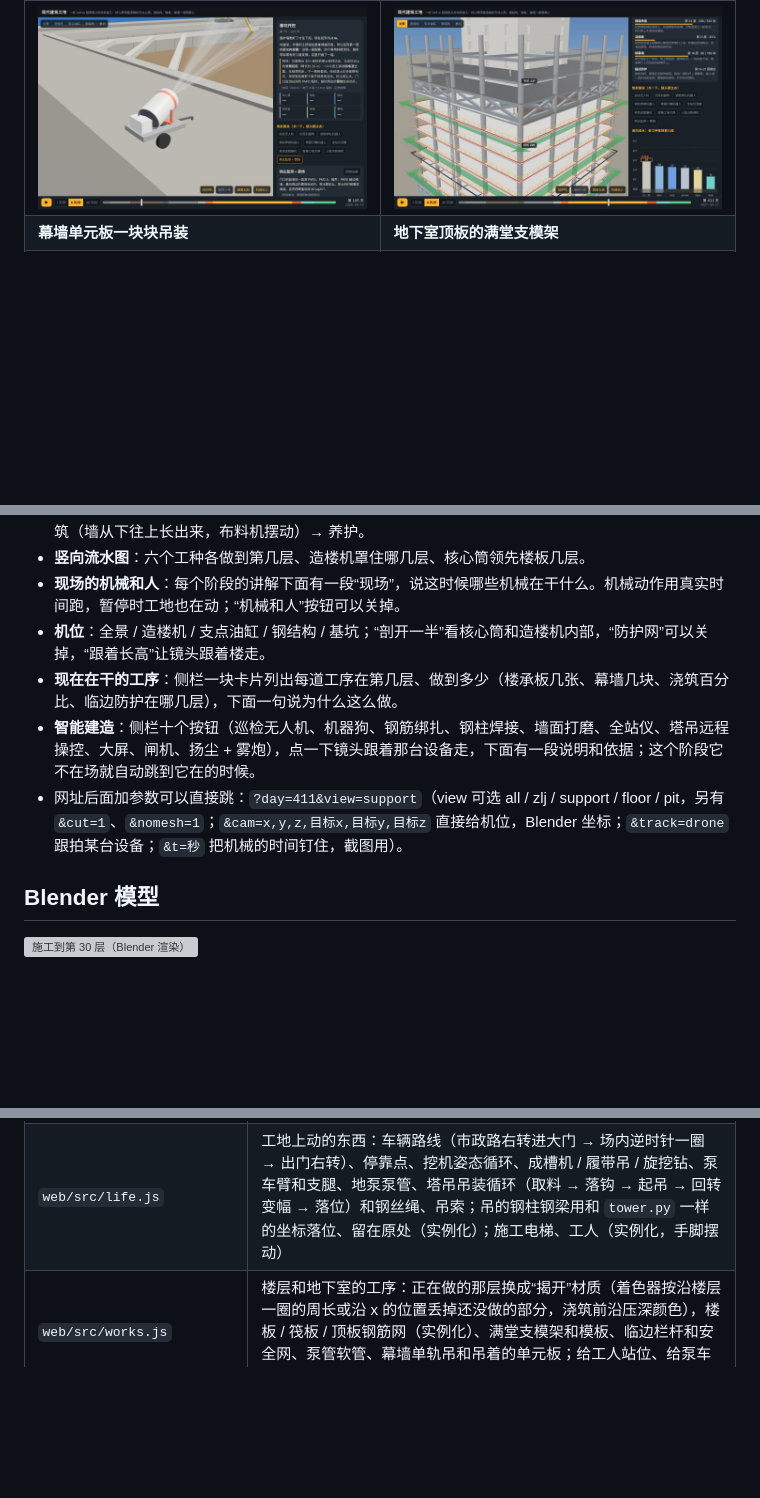
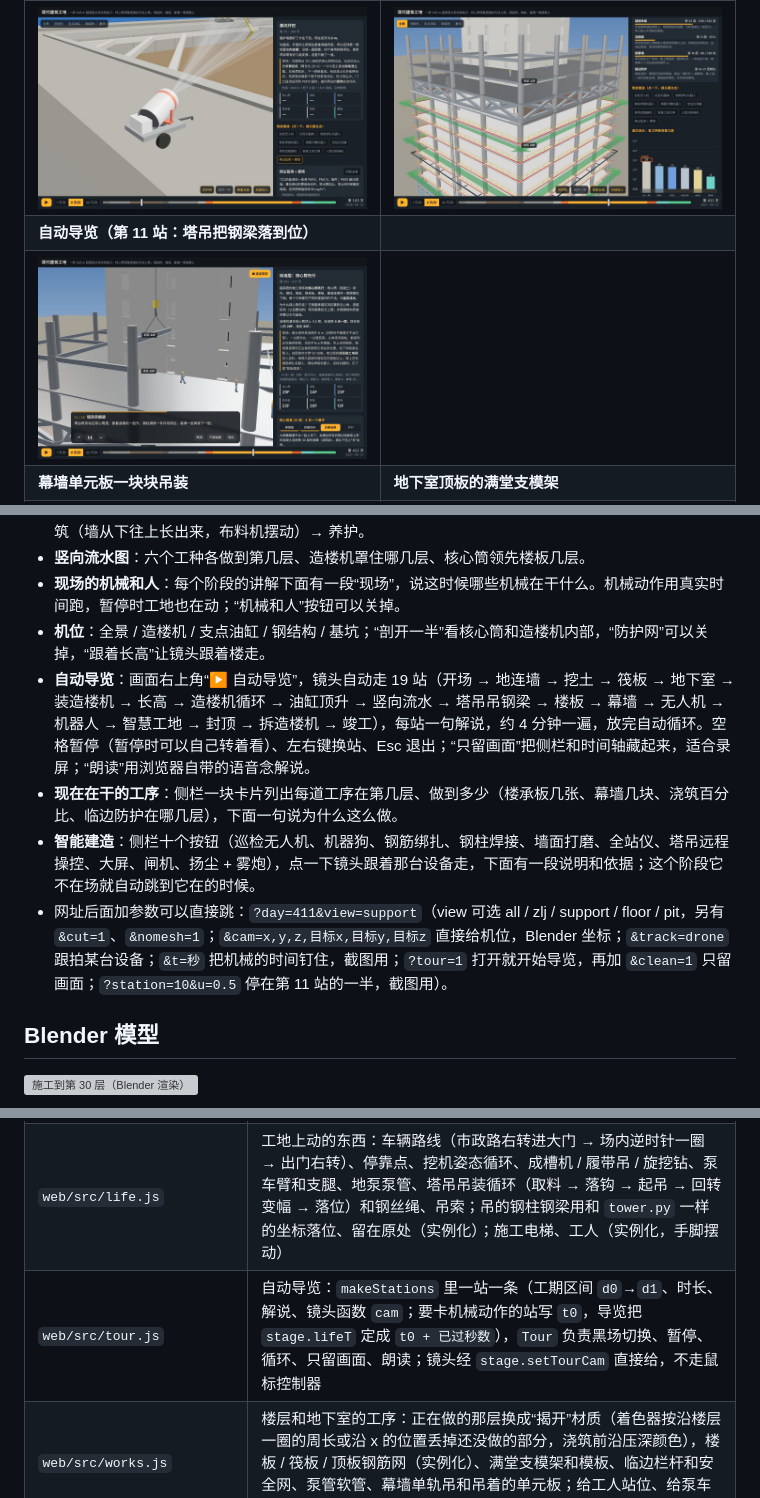
Before and after one commit to GuangxianZhu/HTML-classroom, a Markdown page: 现代建筑工地/README.md, 3 parts joined by grey strips. GitHub-like rendering; pictures changed too: 现代建筑工地/preview/web_tour.jpg (added); blank space fills up the shorter version; grey boxes are pictures that could not be loaded.

```diff
--- a/现代建筑工地/README.md
+++ b/现代建筑工地/README.md
@@ -27,6 +27,8 @@
 | ![](preview/web_rebar.jpg) | ![](preview/web_weld.jpg) |
 | **扬尘超标，雾炮自动开** | **楼板钢筋、浇筑、临边防护** |
 | ![](preview/web_fog.jpg) | ![](preview/web_works.jpg) |
+| **自动导览（第 11 站：塔吊把钢梁落到位）** | |
+| ![](preview/web_tour.jpg) | |
 | **幕墙单元板一块块吊装** | **地下室顶板的满堂支模架** |
 | ![](preview/web_curtain.jpg) | ![](preview/web_shore.jpg) |
 
@@ -37,9 +39,10 @@
 - **竖向流水图**：六个工种各做到第几层、造楼机罩住哪几层、核心筒领先楼板几层。
 - **现场的机械和人**：每个阶段的讲解下面有一段“现场”，说这时候哪些机械在干什么。机械动作用真实时间跑，暂停时工地也在动；“机械和人”按钮可以关掉。
 - **机位**：全景 / 造楼机 / 支点油缸 / 钢结构 / 基坑；“剖开一半”看核心筒和造楼机内部，“防护网”可以关掉，“跟着长高”让镜头跟着楼走。
+- **自动导览**：画面右上角“▶ 自动导览”，镜头自动走 19 站（开场 → 地连墙 → 挖土 → 筏板 → 地下室 → 装造楼机 → 长高 → 造楼机循环 → 油缸顶升 → 竖向流水 → 塔吊吊钢梁 → 楼板 → 幕墙 → 无人机 → 机器人 → 智慧工地 → 封顶 → 拆造楼机 → 竣工），每站一句解说，约 4 分钟一遍，放完自动循环。空格暂停（暂停时可以自己转着看）、左右键换站、Esc 退出；“只留画面”把侧栏和时间轴藏起来，适合录屏；“朗读”用浏览器自带的语音念解说。
 - **现在在干的工序**：侧栏一块卡片列出每道工序在第几层、做到多少（楼承板几张、幕墙几块、浇筑百分比、临边防护在哪几层），下面一句说为什么这么做。
 - **智能建造**：侧栏十个按钮（巡检无人机、机器狗、钢筋绑扎、钢柱焊接、墙面打磨、全站仪、塔吊远程操控、大屏、闸机、扬尘 + 雾炮），点一下镜头跟着那台设备走，下面有一段说明和依据；这个阶段它不在场就自动跳到它在的时候。
-- 网址后面加参数可以直接跳：`?day=411&view=support`（view 可选 all / zlj / support / floor / pit，另有 `&cut=1`、`&nomesh=1`；`&cam=x,y,z,目标x,目标y,目标z` 直接给机位，Blender 坐标；`&track=drone` 跟拍某台设备；`&t=秒` 把机械的时间钉住，截图用）。
+- 网址后面加参数可以直接跳：`?day=411&view=support`（view 可选 all / zlj / support / floor / pit，另有 `&cut=1`、`&nomesh=1`；`&cam=x,y,z,目标x,目标y,目标z` 直接给机位，Blender 坐标；`&track=drone` 跟拍某台设备；`&t=秒` 把机械的时间钉住，截图用；`?tour=1` 打开就开始导览，再加 `&clean=1` 只留画面；`?station=10&u=0.5` 停在第 11 站的一半，截图用）。
 
 ## Blender 模型
 
@@ -104,6 +107,7 @@ node build.mjs       # 压缩 glb → 打包成上一级的 index.html
 | `web/src/stage.js` | three.js 舞台：载入两个 glb，按进度显隐；墙“长出来”、钢筋笼、活塞杆、布料机摆动；基坑、地连墙、内支撑、围挡现场生成；机位、剖切、楼上的标签 |
 | `web/src/main.js` | 页面：阶段讲解文案（每段带依据 + “现场”一段）、核心筒循环、竖向流水图、时间轴 |
 | `web/src/life.js` | 工地上动的东西：车辆路线（市政路右转进大门 → 场内逆时针一圈 → 出门右转）、停靠点、挖机姿态循环、成槽机 / 履带吊 / 旋挖钻、泵车臂和支腿、地泵泵管、塔吊吊装循环（取料 → 落钩 → 起吊 → 回转变幅 → 落位）和钢丝绳、吊索；吊的钢柱钢梁用和 `tower.py` 一样的坐标落位、留在原处（实例化）；施工电梯、工人（实例化，手脚摆动） |
+| `web/src/tour.js` | 自动导览：`makeStations` 里一站一条（工期区间 `d0`→`d1`、时长、解说、镜头函数 `cam`；要卡机械动作的站写 `t0`，导览把 `stage.lifeT` 定成 `t0 + 已过秒数`），`Tour` 负责黑场切换、暂停、循环、只留画面、朗读；镜头经 `stage.setTourCam` 直接给，不走鼠标控制器 |
 | `web/src/works.js` | 楼层和地下室的工序：正在做的那层换成“揭开”材质（着色器按沿楼层一圈的周长或沿 x 的位置丢掉还没做的部分，浇筑前沿压深颜色），楼板 / 筏板 / 顶板钢筋网（实例化）、满堂支模架和模板、临边栏杆和安全网、泵管软管、幕墙单轨吊和吊着的单元板；给工人站位、给泵车浇筑点、给侧栏进度 |
 | `web/src/smart.js` | 智能建造：无人机出舱 → 爬升 → 绕楼 → 返航 → 入舱、机器狗对角小跑步态、绑扎机器人逐点绑扎、焊接小车绕柱 + 焊光、打磨机器人、全站仪、雾炮 + 扬尘联动、大屏和监测屏的画布；给侧栏用的“在不在场 / 跟拍哪个点” |
 | `web/src/util.js` | life.js 和 smart.js 共用：坐标转换、绕局部轴转、按弧长走的路线、实例化 |
```
Also changed, not shown: other parts of 现代建筑工地/README.md (+1 -0 lines), CLAUDE.md (+1 -1 lines), README.md (+1 -1 lines), 5 other files.
